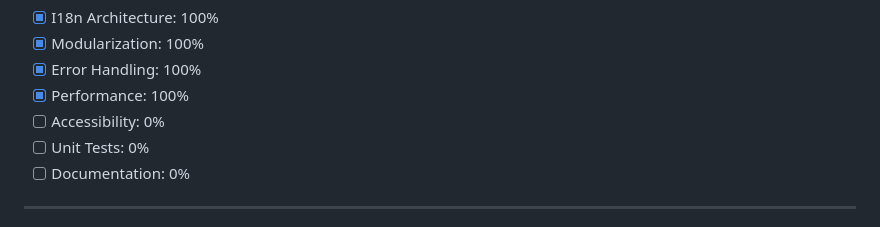
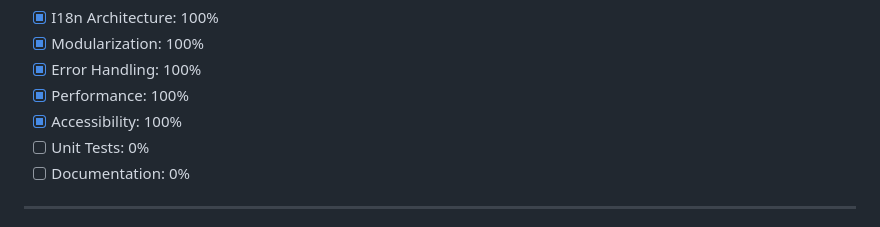
Before and after one commit to vmfu/timeseries-outlier-cleaner, a Markdown page: TODO.md, the part around one of its changes. GitHub-like rendering.

Commit message:
Update TODO.md: Mark Task 23 complete

```diff
--- a/TODO.md
+++ b/TODO.md
@@ -963,7 +963,7 @@ Detailed task list for improving the Outlier Cleaner application based on UX eva
 - [x] Modularization: 100%
 - [x] Error Handling: 100%
 - [x] Performance: 100%
-- [ ] Accessibility: 0%
+- [x] Accessibility: 100%
 - [ ] Unit Tests: 0%
 - [ ] Documentation: 0%
 
```
Also changed, not shown: other parts of TODO.md (+26 -25 lines).
